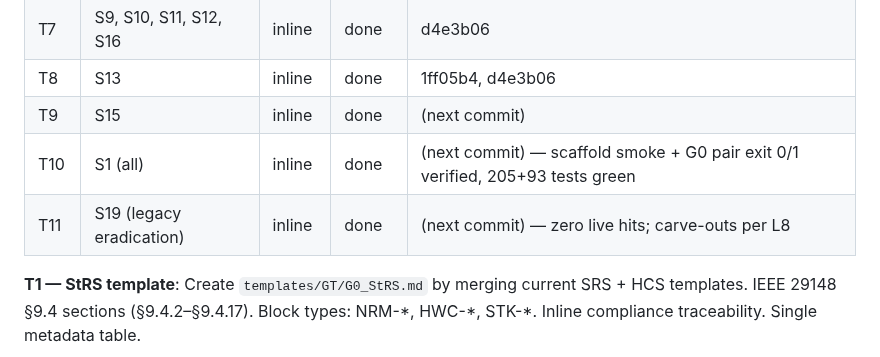
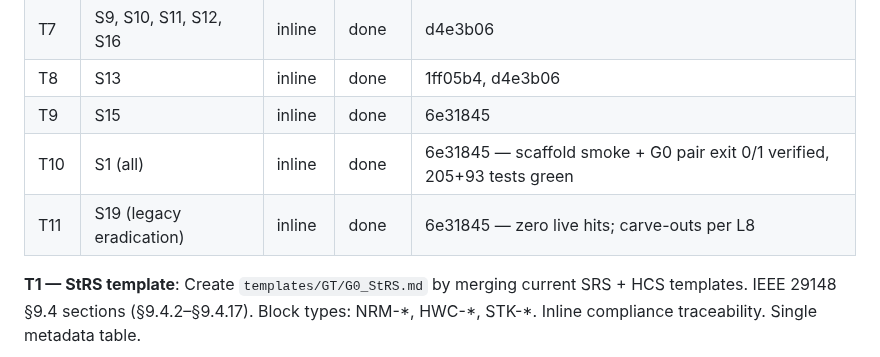
Before and after one commit to dramirezbe/codeanvil-gcpds, a Markdown page: odd/tasks/2026-10-22_1816_gt_rename_prd_mf_mc.md, the part around the change. GitHub-like rendering.

Commit message:
docs(odd): record final commit evidence for T9-T11

```diff
--- a/odd/tasks/2026-10-22_1816_gt_rename_prd_mf_mc.md
+++ b/odd/tasks/2026-10-22_1816_gt_rename_prd_mf_mc.md
@@ -152,9 +152,9 @@ S19. **Legacy name eradication**. After all implementation tasks are complete, v
 | T6 | S7, S8 | inline | done | d4e3b06 |
 | T7 | S9, S10, S11, S12, S16 | inline | done | d4e3b06 |
 | T8 | S13 | inline | done | 1ff05b4, d4e3b06 |
-| T9 | S15 | inline | done | (next commit) |
-| T10 | S1 (all) | inline | done | (next commit) — scaffold smoke + G0 pair exit 0/1 verified, 205+93 tests green |
-| T11 | S19 (legacy eradication) | inline | done | (next commit) — zero live hits; carve-outs per L8 |
+| T9 | S15 | inline | done | 6e31845 |
+| T10 | S1 (all) | inline | done | 6e31845 — scaffold smoke + G0 pair exit 0/1 verified, 205+93 tests green |
+| T11 | S19 (legacy eradication) | inline | done | 6e31845 — zero live hits; carve-outs per L8 |
 
 **T1 — StRS template**: Create `templates/GT/G0_StRS.md` by merging current SRS + HCS templates. IEEE 29148 §9.4 sections (§9.4.2–§9.4.17). Block types: NRM-\*, HWC-\*, STK-\*. Inline compliance traceability. Single metadata table.
 
```
